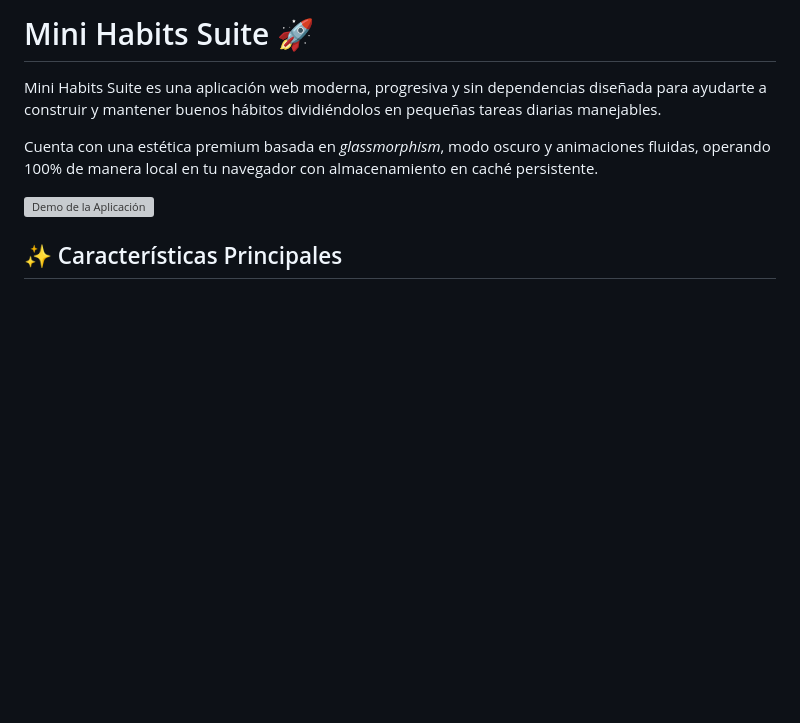
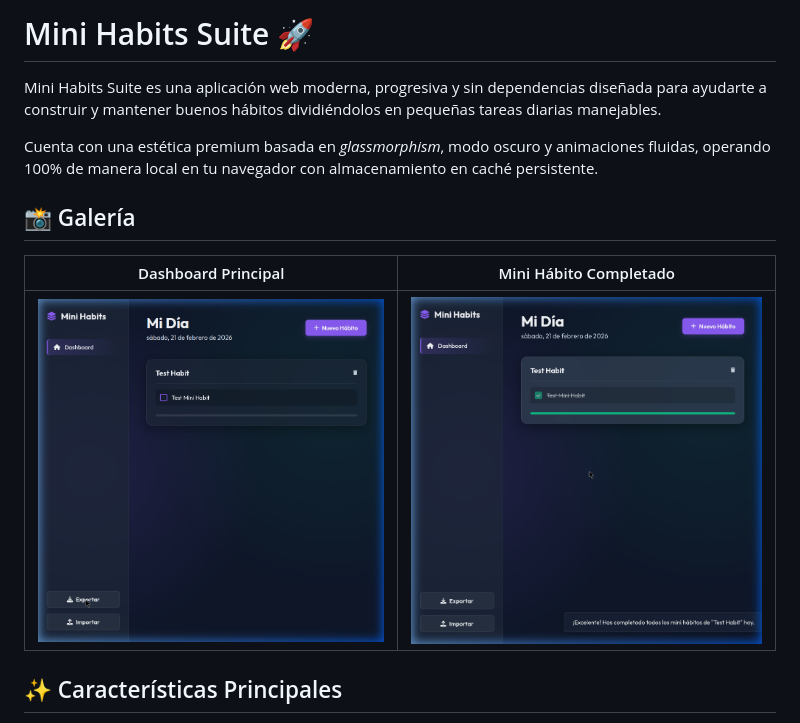
Before and after one commit to whjalx/MiniHabits, a Markdown page: README.md, the part around the change. GitHub-like rendering; pictures changed too: docs/assets/completed.png (added), docs/assets/dashboard.png (added); blank space fills up the shorter version; grey boxes are pictures that could not be loaded.

```diff
--- a/README.md
+++ b/README.md
@@ -4,7 +4,11 @@ Mini Habits Suite es una aplicación web moderna, progresiva y sin dependencias
 
 Cuenta con una estética premium basada en *glassmorphism*, modo oscuro y animaciones fluidas, operando 100% de manera local en tu navegador con almacenamiento en caché persistente.
 
-![Demo de la Aplicación](/home/jcast/.gemini/antigravity/brain/1c978d2e-7e23-4998-8a1a-f63c96fb4a09/.system_generated/click_feedback/click_feedback_1771714055988.png)
+## 📸 Galería
+
+| Dashboard Principal | Mini Hábito Completado |
+| :---: | :---: |
+| ![Dashboard Principal](docs/assets/dashboard.png) | ![Hábito Completado](docs/assets/completed.png) |
 
 ## ✨ Características Principales
 
```
